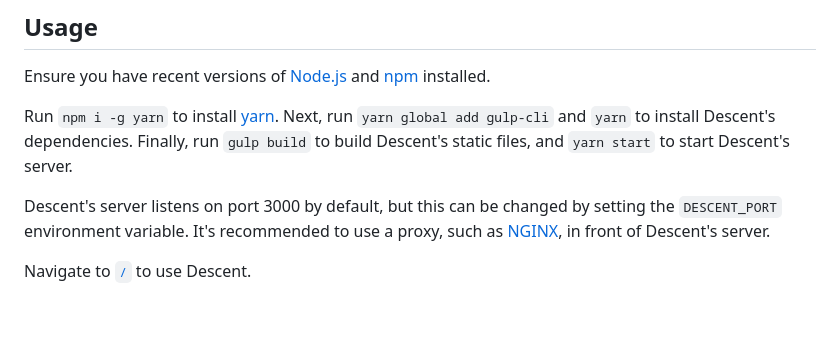
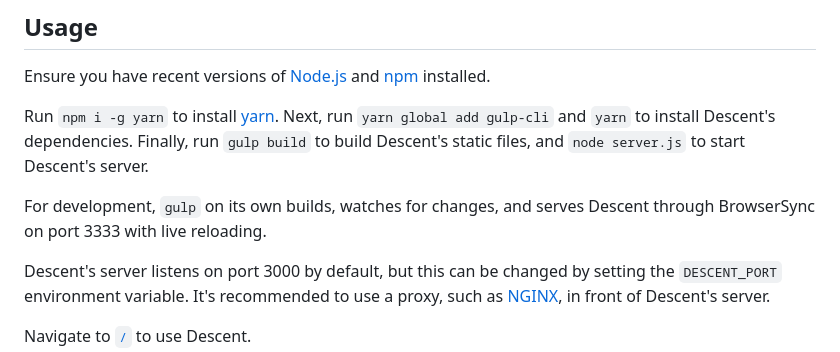
Before and after one commit to JasonPuglisi/descent, a Markdown page: README.md, the part around the change. GitHub-like rendering; blank space fills up the shorter version.

Commit message:
Correct the setup instructions in the README
Co-Authored-By: Claude Opus 5 <noreply@anthropic.com>

```diff
--- a/README.md
+++ b/README.md
@@ -19,8 +19,11 @@ Ensure you have recent versions of [Node.js](https://nodejs.org/en/) and
 
 Run `npm i -g yarn` to install [yarn](https://yarnpkg.com/en/). Next, run
 `yarn global add gulp-cli` and `yarn` to install Descent's dependencies.
-Finally, run `gulp build` to build Descent's static files, and `yarn start` to
-start Descent's server.
+Finally, run `gulp build` to build Descent's static files, and `node server.js`
+to start Descent's server.
+
+For development, `gulp` on its own builds, watches for changes, and serves
+Descent through BrowserSync on port 3333 with live reloading.
 
 Descent's server listens on port 3000 by default, but this can be changed by
 setting the `DESCENT_PORT` environment variable. It's recommended to use a
```
